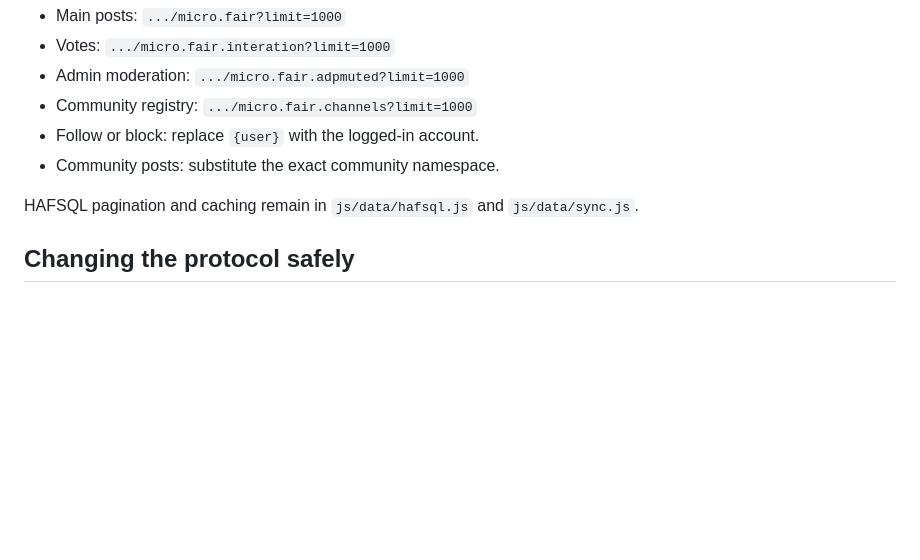
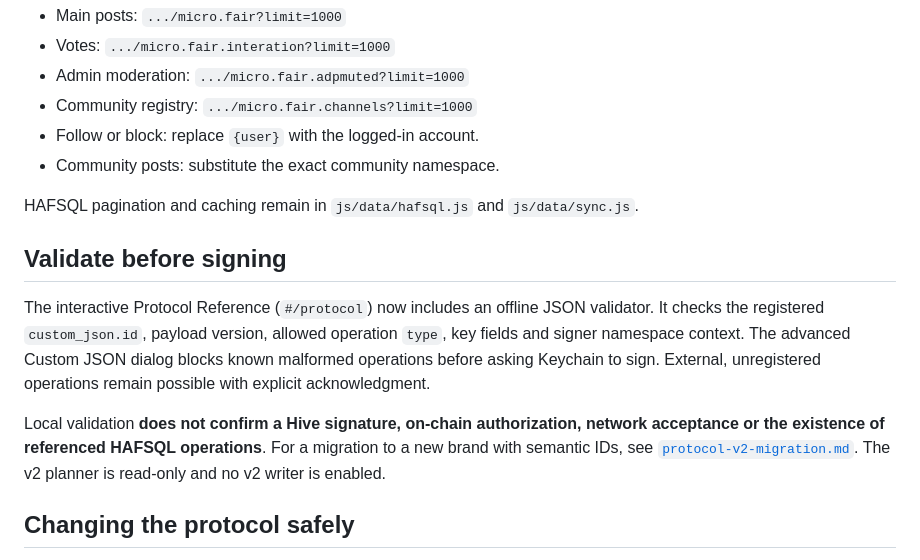
Before and after one commit to faireye-hive/microblog, a Markdown page: docs/hive-protocol.md, the part around the change. Drawn GitHub-style; blank space fills up the shorter version.

Commit message:
docs(protocol): explain offline validation and non-activated brand migration

```diff
--- a/docs/hive-protocol.md
+++ b/docs/hive-protocol.md
@@ -133,6 +133,20 @@ https://rpc.mahdiyari.info/hafsql/operations/custom_json/<id>?limit=1000
 
 HAFSQL pagination and caching remain in `js/data/hafsql.js` and `js/data/sync.js`.
 
+## Validate before signing
+
+The interactive Protocol Reference (`#/protocol`) now includes an offline JSON validator.
+It checks the registered `custom_json.id`, payload version, allowed operation
+`type`, key fields and signer namespace context. The advanced Custom JSON
+dialog blocks known malformed operations before asking Keychain to sign.
+External, unregistered operations remain possible with explicit acknowledgment.
+
+Local validation **does not confirm a Hive signature, on-chain authorization,
+network acceptance or the existence of referenced HAFSQL operations**.
+For a migration to a new brand with semantic IDs, see
+[`protocol-v2-migration.md`](protocol-v2-migration.md). The v2 planner is
+read-only and no v2 writer is enabled.
+
 ## Changing the protocol safely
 
 Before changing a field name or an operation ID: update the registry, builder, examples, UI reference and tests together. If the change affects historical chain data, add dual-read support or a versioned migration before any new broadcasts. Run `npm test` and review `tests/hive-protocol-registry.test.mjs` plus the existing architecture and channel ID tests.
```
